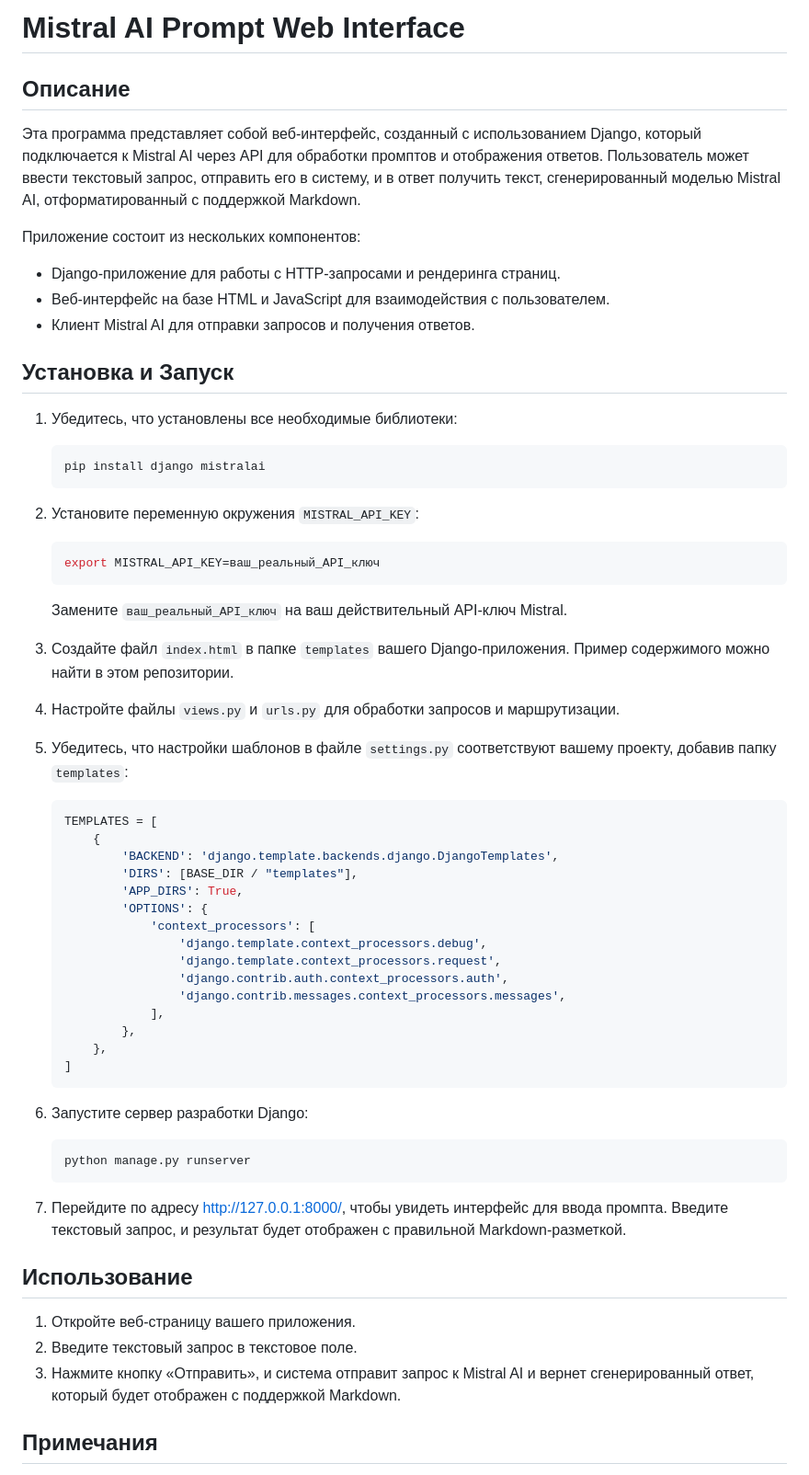
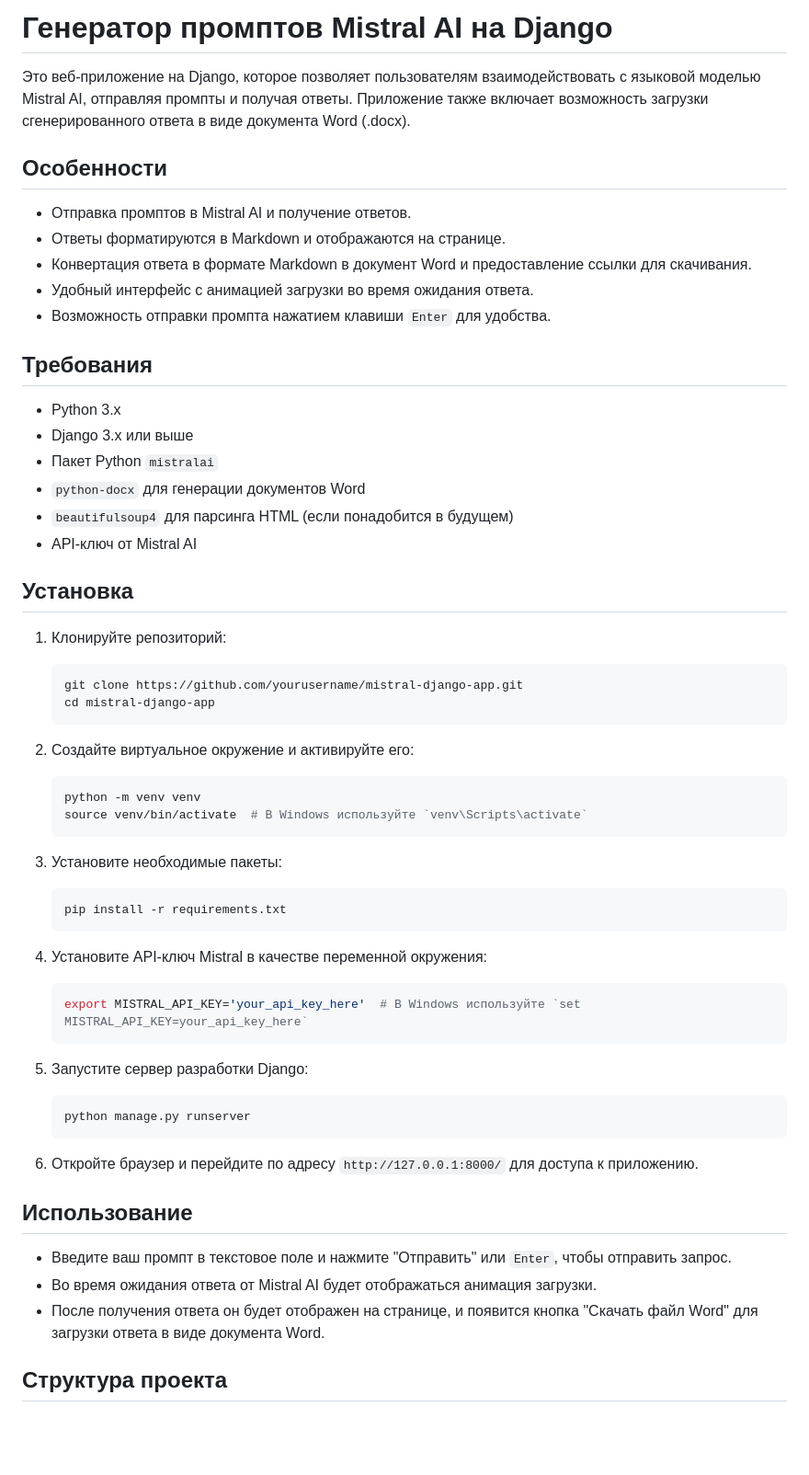
Before and after one commit to RayRaf/django_mistral, a Markdown page: README.md, the part around one of its changes. Shown at 92% size. Rendered like a GitHub page; blank space fills up the shorter version.

Commit message:
Обновлен readme

````diff
--- a/README.md
+++ b/README.md
@@ -1,62 +1,58 @@
-# Mistral AI Prompt Web Interface
+# Генератор промптов Mistral AI на Django
 
-## Описание
+Это веб-приложение на Django, которое позволяет пользователям взаимодействовать с языковой моделью Mistral AI, отправляя промпты и получая ответы. Приложение также включает возможность загрузки сгенерированного ответа в виде документа Word (.docx).
 
-Эта программа представляет собой веб-интерфейс, созданный с использованием Django, который подключается к Mistral AI через API для обработки промптов и отображения ответов. Пользователь может ввести текстовый запрос, отправить его в систему, и в ответ получить текст, сгенерированный моделью Mistral AI, отформатированный с поддержкой Markdown.
+## Особенности
+- Отправка промптов в Mistral AI и получение ответов.
+- Ответы форматируются в Markdown и отображаются на странице.
+- Конвертация ответа в формате Markdown в документ Word и предоставление ссылки для скачивания.
+- Удобный интерфейс с анимацией загрузки во время ожидания ответа.
+- Возможность отправки промпта нажатием клавиши `Enter` для удобства.
 
-Приложение состоит из нескольких компонентов:
-- Django-приложение для работы с HTTP-запросами и рендеринга страниц.
-- Веб-интерфейс на базе HTML и JavaScript для взаимодействия с пользователем.
-- Клиент Mistral AI для отправки запросов и получения ответов.
+## Требования
+- Python 3.x
+- Django 3.x или выше
+- Пакет Python `mistralai`
+- `python-docx` для генерации документов Word
+- `beautifulsoup4` для парсинга HTML (если понадобится в будущем)
+- API-ключ от Mistral AI
 
-## Установка и Запуск
+## Установка
 
-1. Убедитесь, что установлены все необходимые библиотеки:
+1. Клонируйте репозиторий:
    ```sh
-   pip install django mistralai
+   git clone https://github.com/yourusername/mistral-django-app.git
+   cd mistral-django-app
    ```
 
-2. Установите переменную окружения `MISTRAL_API_KEY`:
+2. Создайте виртуальное окружение и активируйте его:
    ```sh
-   export MISTRAL_API_KEY=ваш_реальный_API_ключ
-   ```
-   Замените `ваш_реальный_API_ключ` на ваш действительный API-ключ Mistral.
-
-3. Создайте файл `index.html` в папке `templates` вашего Django-приложения. Пример содержимого можно найти в этом репозитории.
-
-4. Настройте файлы `views.py` и `urls.py` для обработки запросов и маршрутизации.
-
-5. Убедитесь, что настройки шаблонов в файле `settings.py` соответствуют вашему проекту, добавив папку `templates`:
-   ```python
-   TEMPLATES = [
-       {
-           'BACKEND': 'django.template.backends.django.DjangoTemplates',
-           'DIRS': [BASE_DIR / "templates"],
-           'APP_DIRS': True,
-           'OPTIONS': {
-               'context_processors': [
-                   'django.template.context_processors.debug',
-                   'django.template.context_processors.request',
-                   'django.contrib.auth.context_processors.auth',
-                   'django.contrib.messages.context_processors.messages',
-               ],
-           },
-       },
-   ]
+   python -m venv venv
+   source venv/bin/activate  # В Windows используйте `venv\Scripts\activate`
    ```
 
-6. Запустите сервер разработки Django:
+3. Установите необходимые пакеты:
+   ```sh
+   pip install -r requirements.txt
+   ```
+
+4. Установите API-ключ Mistral в качестве переменной окружения:
+   ```sh
+   export MISTRAL_API_KEY='your_api_key_here'  # В Windows используйте `set MISTRAL_API_KEY=your_api_key_here`
+   ```
+
+5. Запустите сервер разработки Django:
    ```sh
    python manage.py runserver
    ```
 
-7. Перейдите по адресу [http://127.0.0.1:8000/](http://127.0.0.1:8000/), чтобы увидеть интерфейс для ввода промпта. Введите текстовый запрос, и результат будет отображен с правильной Markdown-разметкой.
+6. Откройте браузер и перейдите по адресу `http://127.0.0.1:8000/` для доступа к приложению.
 
 ## Использование
 
-1. Откройте веб-страницу вашего приложения.
-2. Введите текстовый запрос в текстовое поле.
-3. Нажмите кнопку «Отправить», и система отправит запрос к Mistral AI и вернет сгенерированный ответ, который будет отображен с поддержкой Markdown.
+- Введите ваш промпт в текстовое поле и нажмите "Отправить" или `Enter`, чтобы отправить запрос.
+- Во время ожидания ответа от Mistral AI будет отображаться анимация загрузки.
+- После получения ответа он будет отображен на странице, и появится кнопка "Скачать файл Word" для загрузки ответа в виде документа Word.
 
-## Примечания
+## Структура проекта
 
````
Also changed, not shown: other parts of README.md (+29 -3 lines).
